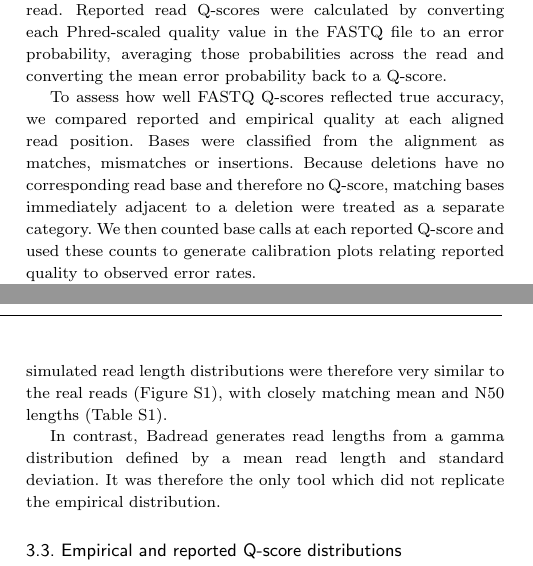
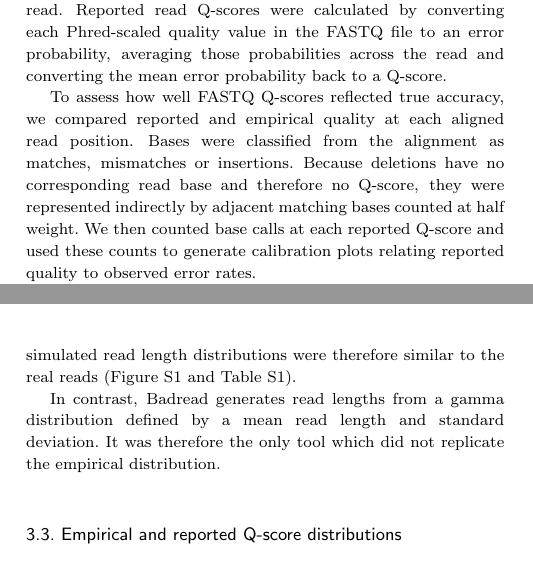
Before and after one commit to mtaouk/ONT-Read-Simulator-Benchmarking, a LaTeX document (manuscript/main.tex): two parts of the columns of pages 2 and 3 of 10, joined at a grey line, cut so that both start at the same text. Compiled offline with pdfLaTeX.

Commit message:
Manuscript edits

```diff
--- a/manuscript/main.tex
+++ b/manuscript/main.tex
@@ -101,7 +101,7 @@ Read lengths were extracted from FASTQ files and summarised using seqkit v2.13.0
 
 Real and simulated reads were aligned to the reference genome using minimap2 v2.30\cite{li2018minimap2}. Secondary alignments were removed, and identity was then calculated as the number of matching bases divided by the alignment length. Empirical read Q-scores were computed as $Q = -10 \times \log_{10}(1 - \text{identity})$ for each read. Reported read Q-scores were calculated by converting each Phred-scaled quality value in the FASTQ file to an error probability, averaging those probabilities across the read and converting the mean error probability back to a Q-score.
 
-To assess how well FASTQ Q-scores reflected true accuracy, we compared reported and empirical quality at each aligned read position. Bases were classified from the alignment as matches, mismatches or insertions. Because deletions have no corresponding read base and therefore no Q-score, matching bases immediately adjacent to a deletion were treated as a separate category. We then counted base calls at each reported Q-score and used these counts to generate calibration plots relating reported quality to observed error rates.
+To assess how well FASTQ Q-scores reflected true accuracy, we compared reported and empirical quality at each aligned read position. Bases were classified from the alignment as matches, mismatches or insertions. Because deletions have no corresponding read base and therefore no Q-score, they were represented indirectly by adjacent matching bases counted at half weight. We then counted base calls at each reported Q-score and used these counts to generate calibration plots relating reported quality to observed error rates.
 
 To characterise the error profiles of the real and simulated reads, we analysed two specific error types: 3-mer substitutions and homopolymer lengths. For 3-mer substitutions, we counted substitutions in which the middle base differed and the immediate flanking bases matched, for which there are 96 possibilities when reverse-complement equivalents are collapsed. The rate of each was expressed as the number of observed substitutions divided by the number of occurrences of the reference 3-mer in the aligned sequence. Homopolymer lengths of 3--10 bp were assessed using Pomoxis v0.3.16 (\href{https://github.com/nanoporetech/pomoxis}{\nolinkurl{github.com/nanoporetech/pomoxis}}), and we defined error rate as the fraction of homopolymers in reads with an incorrect length. These analyses were not intended to capture all aspects of ONT sequencing errors, but instead provide two targeted, interpretable and directly comparable measures of error realism.
 
@@ -180,7 +180,7 @@ Sampled & Parametric & Constant per read \\
 
 \subsection{Read length distribution}
 
-LongISLND, lrsim, NanoSim, PBSIM3 and SimLoRD all used the training reads to model or sample read lengths, allowing them to reproduce the empirical ONT read length distribution. Their simulated read length distributions were therefore very similar to the real reads (Figure \ref{fig:supp_read_length}), with closely matching mean and N50 lengths (Table \ref{tab:supp_read_stats}).
+LongISLND, lrsim, NanoSim, PBSIM3 and SimLoRD all used the training reads to model or sample read lengths, allowing them to reproduce the empirical ONT read length distribution. Their simulated read length distributions were therefore similar to the real reads (Figure \ref{fig:supp_read_length} and Table \ref{tab:supp_read_stats}).
 
 In contrast, Badread generates read lengths from a gamma distribution defined by a mean read length and standard deviation. It was therefore the only tool which did not replicate the empirical distribution.
 
```
Also changed, not shown: manuscript/main.tex (2 more changed lines).
